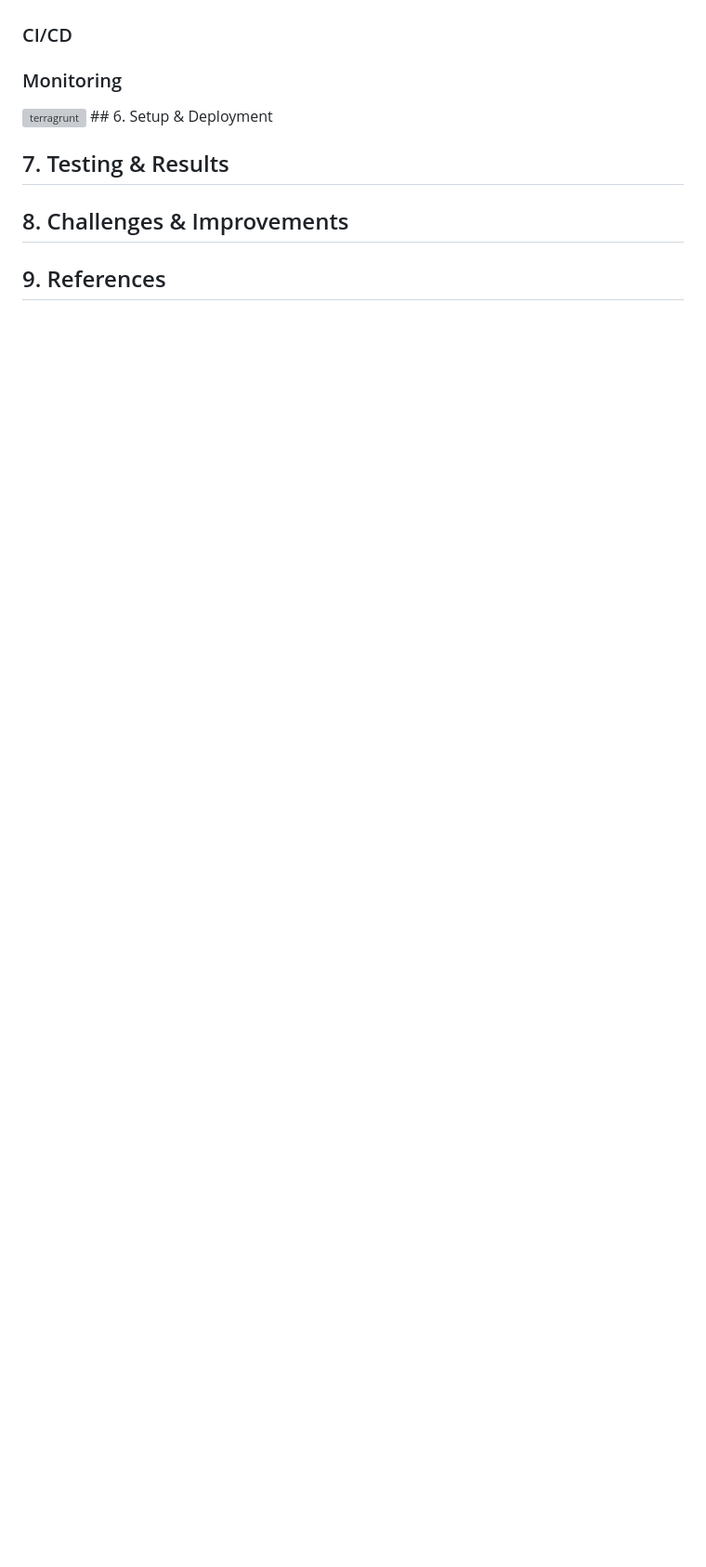
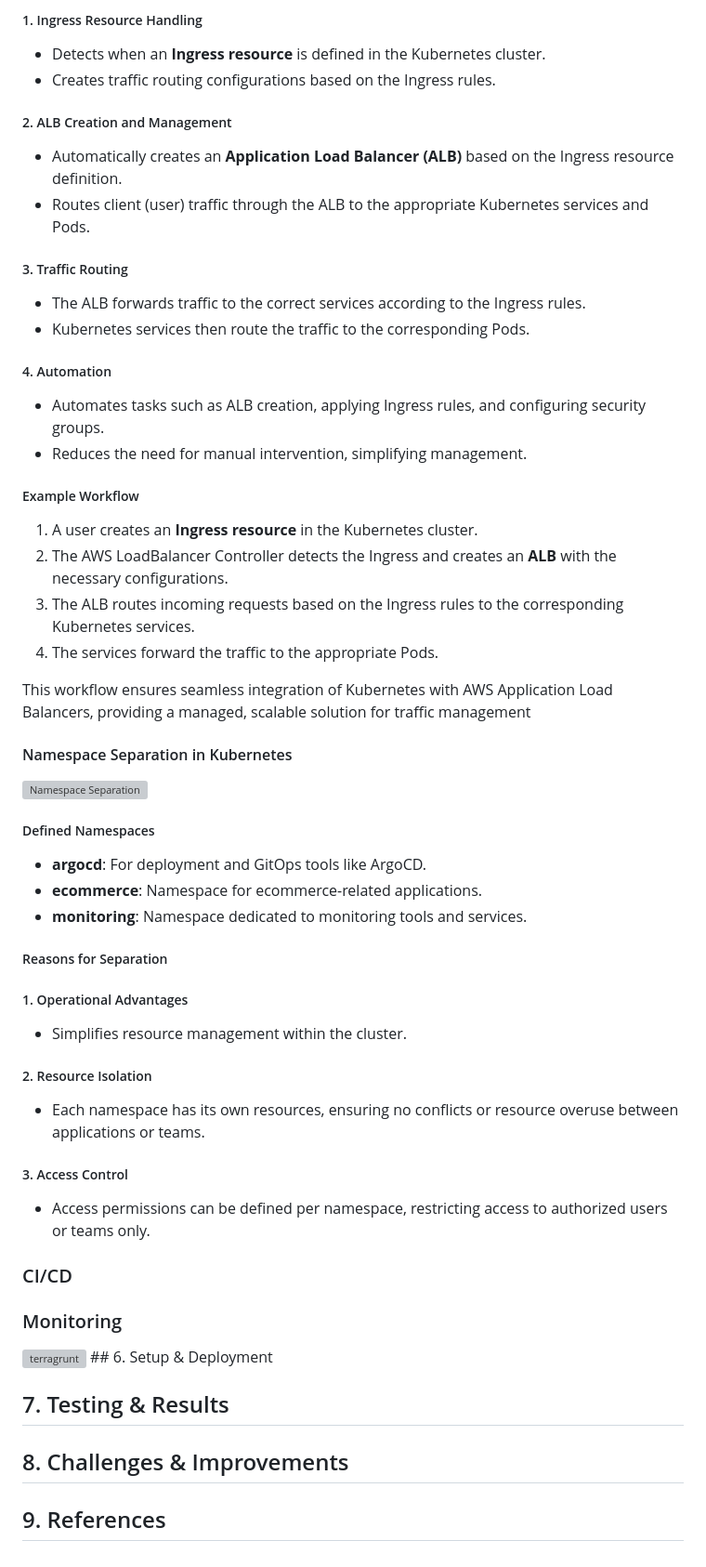
Before and after one commit to bigbany/An-MSA-Shopping-Mall-Project-Implemented-with-IaC, a Markdown page: README.md, the part around the change printed below. Shown: that part at 93% size. GitHub-like rendering; blank space fills up the shorter version; grey boxes are pictures that could not be loaded.

```diff
--- a/README.md
+++ b/README.md
@@ -112,3 +126,44 @@ In conclusion, Terragrunt simplifies the management and scalability of complex i
+##### 1. Ingress Resource Handling
+- Detects when an **Ingress resource** is defined in the Kubernetes cluster.
+- Creates traffic routing configurations based on the Ingress rules.
+
+##### 2. ALB Creation and Management
+- Automatically creates an **Application Load Balancer (ALB)** based on the Ingress resource definition.
+- Routes client (user) traffic through the ALB to the appropriate Kubernetes services and Pods.
+
+##### 3. Traffic Routing
+- The ALB forwards traffic to the correct services according to the Ingress rules.
+- Kubernetes services then route the traffic to the corresponding Pods.
+
+##### 4. Automation
+- Automates tasks such as ALB creation, applying Ingress rules, and configuring security groups.
+- Reduces the need for manual intervention, simplifying management.
+
+##### Example Workflow
+1. A user creates an **Ingress resource** in the Kubernetes cluster.
+2. The AWS LoadBalancer Controller detects the Ingress and creates an **ALB** with the necessary configurations.
+3. The ALB routes incoming requests based on the Ingress rules to the corresponding Kubernetes services.
+4. The services forward the traffic to the appropriate Pods.
+
+This workflow ensures seamless integration of Kubernetes with AWS Application Load Balancers, providing a managed, scalable solution for traffic management
+
+#### Namespace Separation in Kubernetes
+<img alt="Namespace Separation" width="1000" src="https://github.com/user-attachments/assets/9846ae8f-f97e-4646-a15f-6020962c28b7" />
+
+##### Defined Namespaces
+- **argocd**: For deployment and GitOps tools like ArgoCD.
+- **ecommerce**: Namespace for ecommerce-related applications.
+- **monitoring**: Namespace dedicated to monitoring tools and services.
+
+##### Reasons for Separation
+##### 1. Operational Advantages
+- Simplifies resource management within the cluster.
+
+##### 2. Resource Isolation
+- Each namespace has its own resources, ensuring no conflicts or resource overuse between applications or teams.
+
+##### 3. Access Control
+- Access permissions can be defined per namespace, restricting access to authorized users or teams only.
 
 
 ### CI/CD
```
Also changed, not shown: other parts of README.md (+15 -1 lines).
